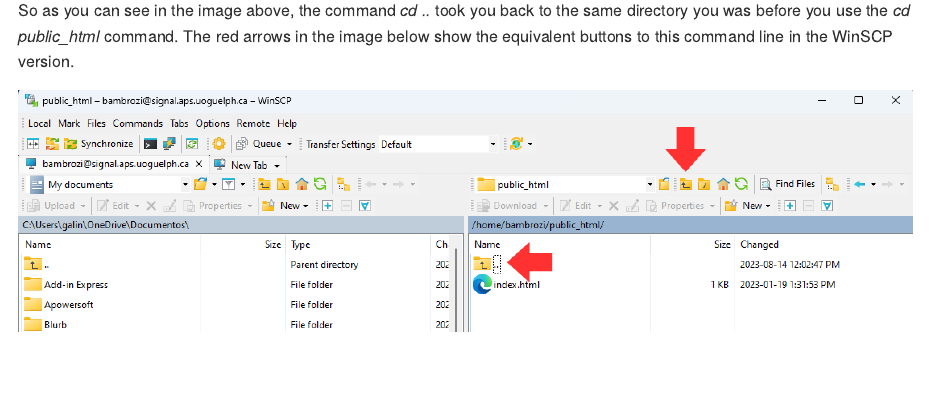
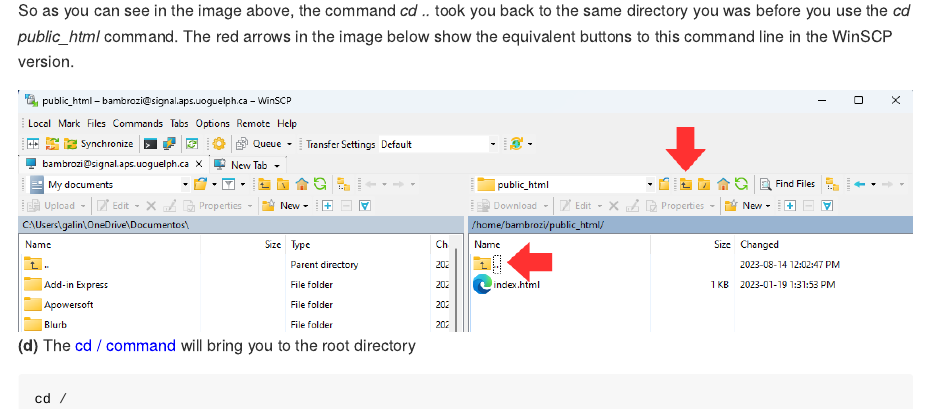
Before and after one commit to bruno-galindo/server_access, an R Markdown document (index.Rmd): the page in a window 1100 px wide, from 4260 px down. Rendered offline with R 4.5, knitr and Pandoc, with nearby package versions.

Commit message:
last update

````diff
--- a/index.Rmd
+++ b/index.Rmd
@@ -90,3 +90,8 @@
 
 
 <img src="image10.png" alt="My Image" width="100%" style="display: block; margin-left: auto; margin-right: auto;">
+
+<span style="font-weight:bold;">(d)</span> The <span style="color: blue;">cd / command </span> will bring you to the root directory
+```{bash eval=FALSE}
+cd /
+```
````
